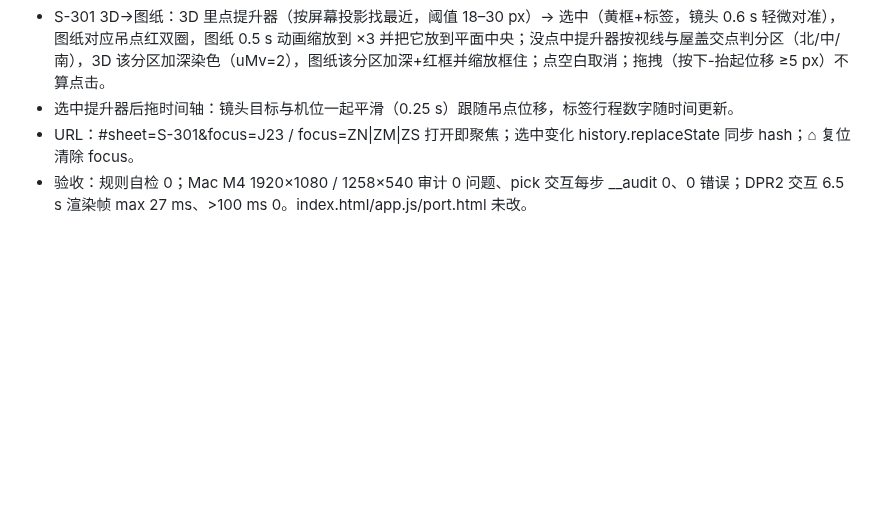
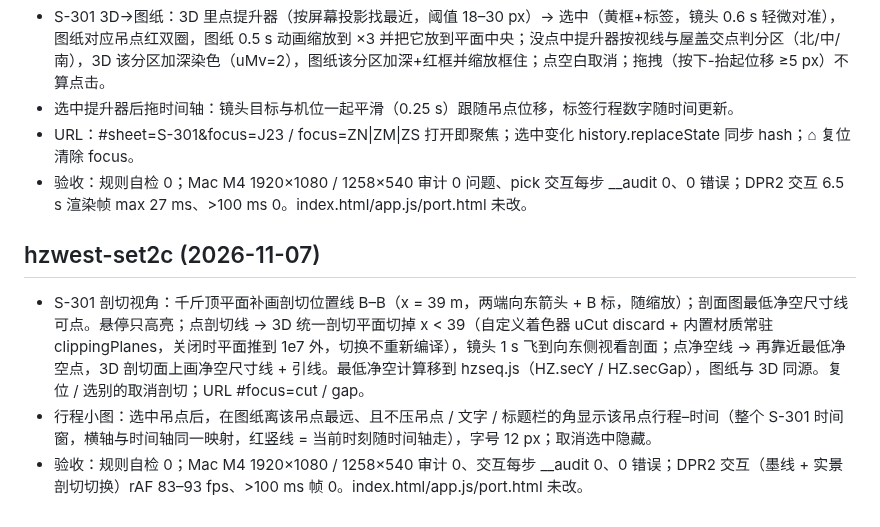
Before and after one commit to changrong996-droid/osaka-castle-3d, a Markdown page: goal/CHANGELOG.md, the part around the change. Rendered like a GitHub page; blank space fills up the shorter version.

Commit message:
goal mode: goal/CHANGELOG.md

```diff
--- a/goal/CHANGELOG.md
+++ b/goal/CHANGELOG.md
@@ -251,3 +251,8 @@
 - 选中提升器后拖时间轴：镜头目标与机位一起平滑（0.25 s）跟随吊点位移，标签行程数字随时间更新。
 - URL：#sheet=S-301&focus=J23 / focus=ZN|ZM|ZS 打开即聚焦；选中变化 history.replaceState 同步 hash；⌂ 复位清除 focus。
 - 验收：规则自检 0；Mac M4 1920×1080 / 1258×540 审计 0 问题、pick 交互每步 __audit 0、0 错误；DPR2 交互 6.5 s 渲染帧 max 27 ms、>100 ms 0。index.html/app.js/port.html 未改。
+
+## hzwest-set2c (2026-11-07)
+- S-301 剖切视角：千斤顶平面补画剖切位置线 B–B（x = 39 m，两端向东箭头 + B 标，随缩放）；剖面图最低净空尺寸线可点。悬停只高亮；点剖切线 → 3D 统一剖切平面切掉 x < 39（自定义着色器 uCut discard + 内置材质常驻 clippingPlanes，关闭时平面推到 1e7 外，切换不重新编译），镜头 1 s 飞到向东侧视看剖面；点净空线 → 再靠近最低净空点，3D 剖切面上画净空尺寸线 + 引线。最低净空计算移到 hzseq.js（HZ.secY / HZ.secGap），图纸与 3D 同源。复位 / 选别的取消剖切；URL #focus=cut / gap。
+- 行程小图：选中吊点后，在图纸离该吊点最远、且不压吊点 / 文字 / 标题栏的角显示该吊点行程–时间（整个 S-301 时间窗，横轴与时间轴同一映射，红竖线 = 当前时刻随时间轴走），字号 12 px；取消选中隐藏。
+- 验收：规则自检 0；Mac M4 1920×1080 / 1258×540 审计 0、交互每步 __audit 0、0 错误；DPR2 交互（墨线 + 实景剖切切换）rAF 83–93 fps、>100 ms 帧 0。index.html/app.js/port.html 未改。
```
